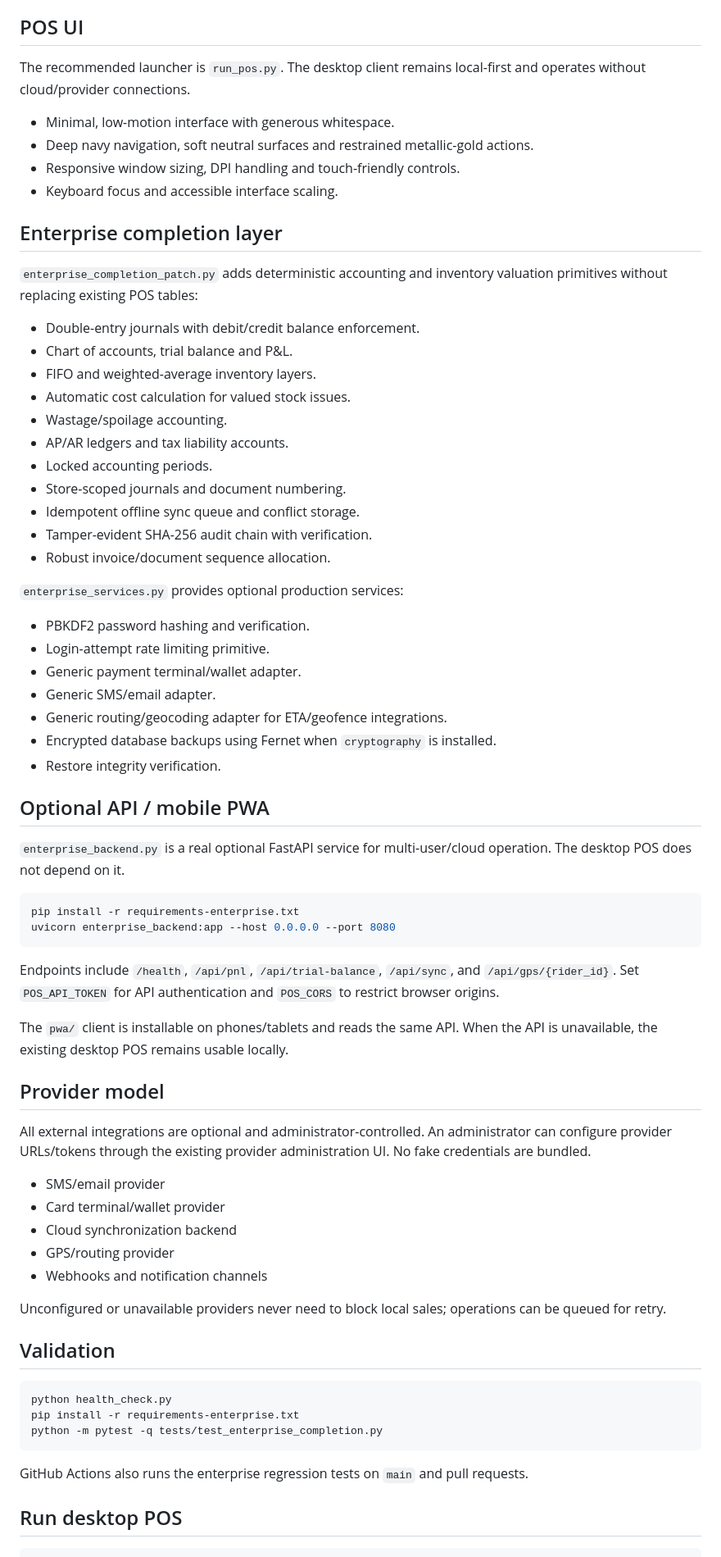
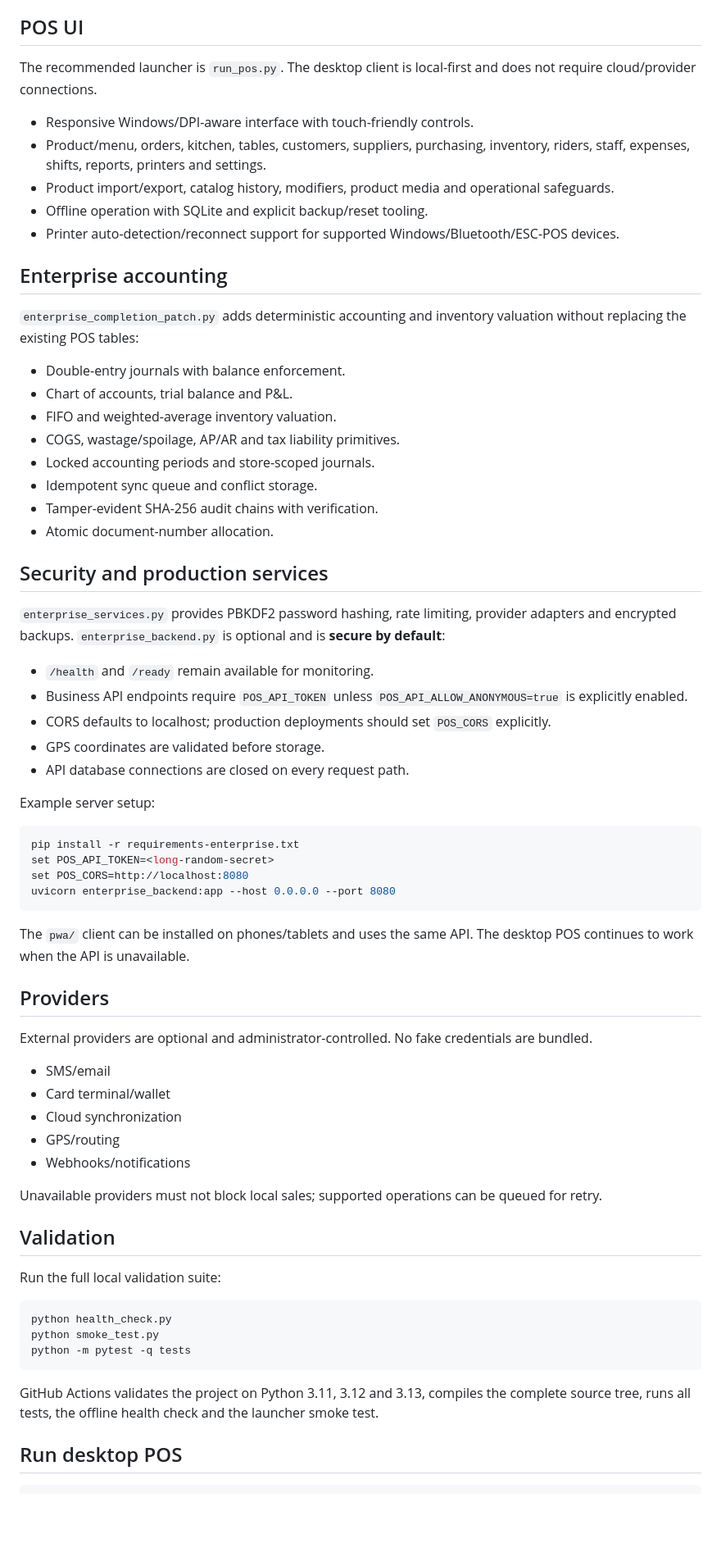
Before and after one commit to findupto/DEEP-Seek, a Markdown page: README.md, the part around the change. Shown at 82% size. GitHub-like rendering; blank space fills up the shorter version.

Commit message:
Refresh project documentation and production validation guidance

````diff
--- a/README.md
+++ b/README.md
@@ -12,73 +12,71 @@ Python desktop Point of Sale system for **MK Pizza & Ice Bar**, Bhakkar, Pakista
 
 ## POS UI
 
-The recommended launcher is `run_pos.py`. The desktop client remains local-first and operates without cloud/provider connections.
+The recommended launcher is `run_pos.py`. The desktop client is local-first and does not require cloud/provider connections.
 
-- Minimal, low-motion interface with generous whitespace.
-- Deep navy navigation, soft neutral surfaces and restrained metallic-gold actions.
-- Responsive window sizing, DPI handling and touch-friendly controls.
-- Keyboard focus and accessible interface scaling.
+- Responsive Windows/DPI-aware interface with touch-friendly controls.
+- Product/menu, orders, kitchen, tables, customers, suppliers, purchasing, inventory, riders, staff, expenses, shifts, reports, printers and settings.
+- Product import/export, catalog history, modifiers, product media and operational safeguards.
+- Offline operation with SQLite and explicit backup/reset tooling.
+- Printer auto-detection/reconnect support for supported Windows/Bluetooth/ESC-POS devices.
 
-## Enterprise completion layer
+## Enterprise accounting
 
-`enterprise_completion_patch.py` adds deterministic accounting and inventory valuation primitives without replacing existing POS tables:
+`enterprise_completion_patch.py` adds deterministic accounting and inventory valuation without replacing the existing POS tables:
 
-- Double-entry journals with debit/credit balance enforcement.
+- Double-entry journals with balance enforcement.
 - Chart of accounts, trial balance and P&L.
-- FIFO and weighted-average inventory layers.
-- Automatic cost calculation for valued stock issues.
-- Wastage/spoilage accounting.
-- AP/AR ledgers and tax liability accounts.
-- Locked accounting periods.
-- Store-scoped journals and document numbering.
-- Idempotent offline sync queue and conflict storage.
-- Tamper-evident SHA-256 audit chain with verification.
-- Robust invoice/document sequence allocation.
+- FIFO and weighted-average inventory valuation.
+- COGS, wastage/spoilage, AP/AR and tax liability primitives.
+- Locked accounting periods and store-scoped journals.
+- Idempotent sync queue and conflict storage.
+- Tamper-evident SHA-256 audit chains with verification.
+- Atomic document-number allocation.
 
-`enterprise_services.py` provides optional production services:
+## Security and production services
 
-- PBKDF2 password hashing and verification.
-- Login-attempt rate limiting primitive.
-- Generic payment terminal/wallet adapter.
-- Generic SMS/email adapter.
-- Generic routing/geocoding adapter for ETA/geofence integrations.
-- Encrypted database backups using Fernet when `cryptography` is installed.
-- Restore integrity verification.
+`enterprise_services.py` provides PBKDF2 password hashing, rate limiting, provider adapters and encrypted backups. `enterprise_backend.py` is optional and is **secure by default**:
 
-## Optional API / mobile PWA
+- `/health` and `/ready` remain available for monitoring.
+- Business API endpoints require `POS_API_TOKEN` unless `POS_API_ALLOW_ANONYMOUS=true` is explicitly enabled.
+- CORS defaults to localhost; production deployments should set `POS_CORS` explicitly.
+- GPS coordinates are validated before storage.
+- API database connections are closed on every request path.
 
-`enterprise_backend.py` is a real optional FastAPI service for multi-user/cloud operation. The desktop POS does not depend on it.
+Example server setup:
 
 ```bash
 pip install -r requirements-enterprise.txt
+set POS_API_TOKEN=<long-random-secret>
+set POS_CORS=http://localhost:8080
 uvicorn enterprise_backend:app --host 0.0.0.0 --port 8080
 ```
 
-Endpoints include `/health`, `/api/pnl`, `/api/trial-balance`, `/api/sync`, and `/api/gps/{rider_id}`. Set `POS_API_TOKEN` for API authentication and `POS_CORS` to restrict browser origins.
+The `pwa/` client can be installed on phones/tablets and uses the same API. The desktop POS continues to work when the API is unavailable.
 
-The `pwa/` client is installable on phones/tablets and reads the same API. When the API is unavailable, the existing desktop POS remains usable locally.
+## Providers
 
-## Provider model
+External providers are optional and administrator-controlled. No fake credentials are bundled.
 
-All external integrations are optional and administrator-controlled. An administrator can configure provider URLs/tokens through the existing provider administration UI. No fake credentials are bundled.
+- SMS/email
+- Card terminal/wallet
+- Cloud synchronization
+- GPS/routing
+- Webhooks/notifications
 
-- SMS/email provider
-- Card terminal/wallet provider
-- Cloud synchronization backend
-- GPS/routing provider
-- Webhooks and notification channels
-
-Unconfigured or unavailable providers never need to block local sales; operations can be queued for retry.
+Unavailable providers must not block local sales; supported operations can be queued for retry.
 
 ## Validation
 
+Run the full local validation suite:
+
 ```bash
 python health_check.py
-pip install -r requirements-enterprise.txt
-python -m pytest -q tests/test_enterprise_completion.py
+python smoke_test.py
+python -m pytest -q tests
 ```
 
-GitHub Actions also runs the enterprise regression tests on `main` and pull requests.
+GitHub Actions validates the project on Python 3.11, 3.12 and 3.13, compiles the complete source tree, runs all tests, the offline health check and the launcher smoke test.
 
 ## Run desktop POS
 
````
